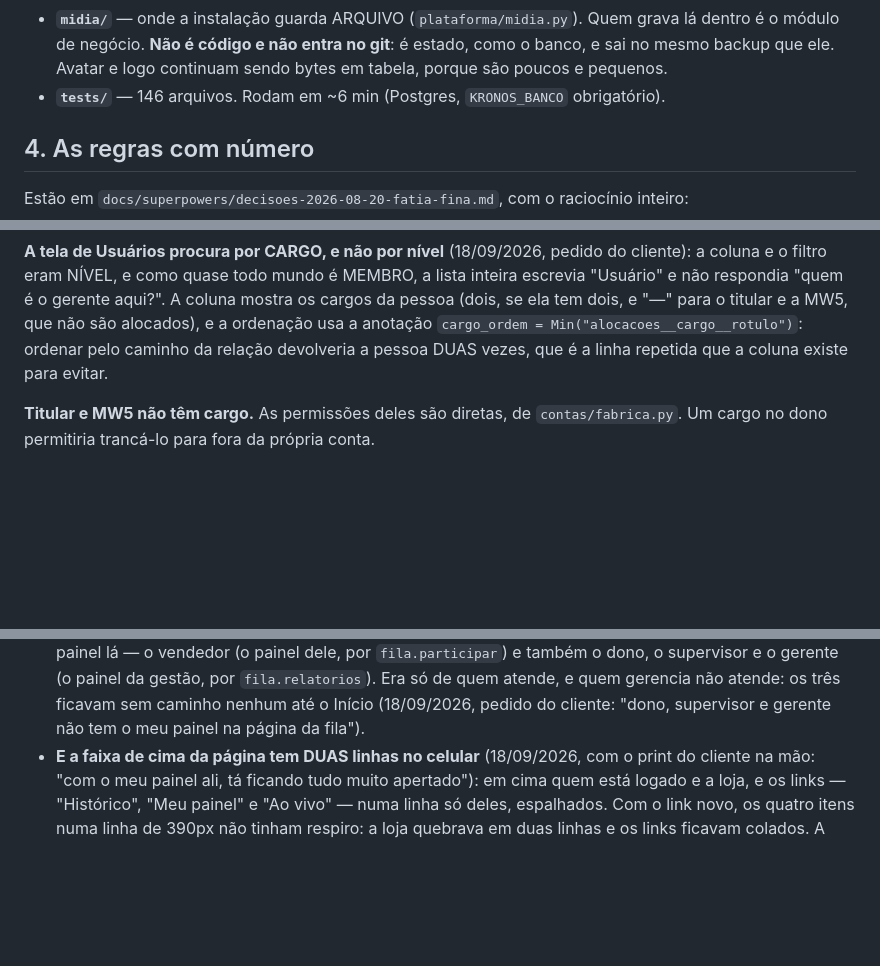
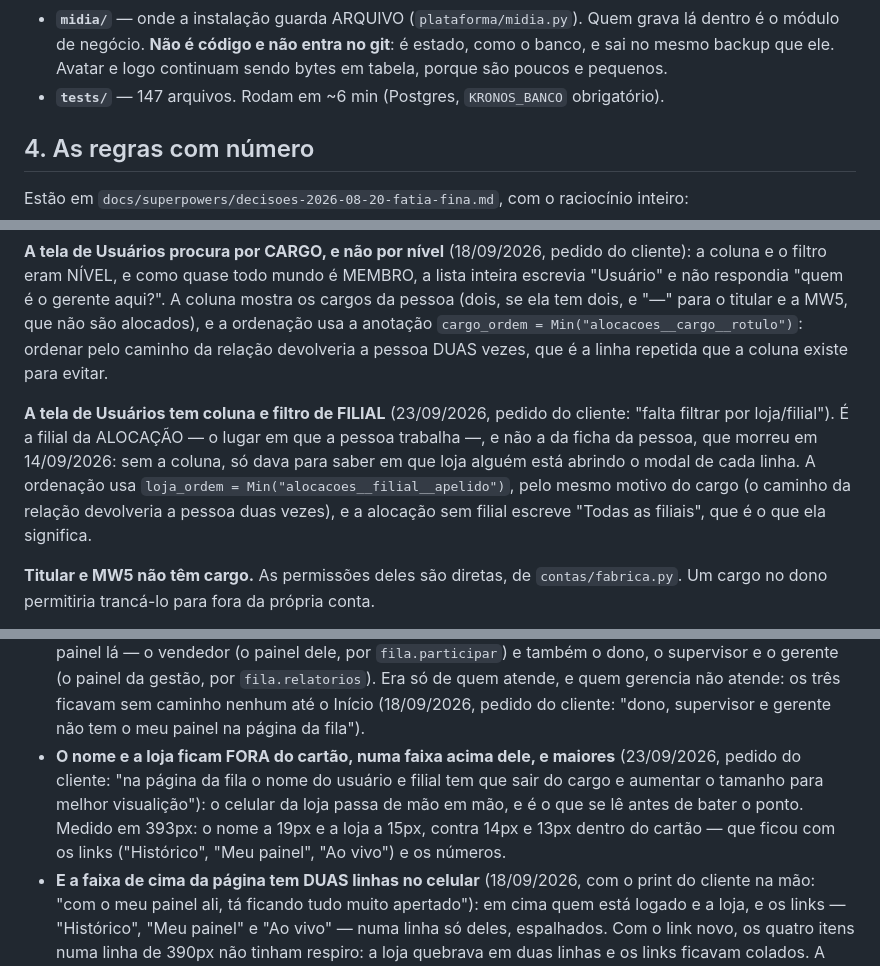
Before and after one commit to MW5-Software/fila-zero-app, a Markdown page: CLAUDE.md, 3 parts joined by grey strips. Rendered like a GitHub page; blank space fills up the shorter version.

```diff
--- a/CLAUDE.md
+++ b/CLAUDE.md
@@ -121,7 +121,7 @@ de que a regra vale:** é a base sem módulo de negócio, e a suíte passa intei
   Quem grava lá dentro é o módulo de negócio. **Não é código e não entra no
   git**: é estado, como o banco, e sai no mesmo backup que ele. Avatar e logo
   continuam sendo bytes em tabela, porque são poucos e pequenos.
-- **`tests/`** — 146 arquivos. Rodam em ~6 min (Postgres, `KRONOS_BANCO`
+- **`tests/`** — 147 arquivos. Rodam em ~6 min (Postgres, `KRONOS_BANCO`
   obrigatório).
 
 ## 4. As regras com número
@@ -311,6 +311,15 @@ e a MW5, que não são alocados), e a ordenação usa a anotação
 relação devolveria a pessoa DUAS vezes, que é a linha repetida que a coluna
 existe para evitar.
 
+**A tela de Usuários tem coluna e filtro de FILIAL** (23/09/2026, pedido do
+cliente: "falta filtrar por loja/filial"). É a filial da ALOCAÇÃO — o lugar em
+que a pessoa trabalha —, e não a da ficha da pessoa, que morreu em 14/09/2026:
+sem a coluna, só dava para saber em que loja alguém está abrindo o modal de
+cada linha. A ordenação usa `loja_ordem = Min("alocacoes__filial__apelido")`,
+pelo mesmo motivo do cargo (o caminho da relação devolveria a pessoa duas
+vezes), e a alocação sem filial escreve "Todas as filiais", que é o que ela
+significa.
+
 **Titular e MW5 não têm cargo.** As permissões deles são diretas, de
 `contas/fabrica.py`. Um cargo no dono permitiria trancá-lo para fora da própria
 conta.
@@ -797,6 +857,12 @@ plano `docs/superpowers/plans/2026-09-16-fila-painel-do-vendedor.md`.
   atende: os três ficavam sem caminho nenhum até o Início (18/09/2026, pedido
   do cliente: "dono, supervisor e gerente não tem o meu painel na página da
   fila").
+- **O nome e a loja ficam FORA do cartão, numa faixa acima dele, e maiores**
+  (23/09/2026, pedido do cliente: "na página da fila o nome do usuário e filial
+  tem que sair do cargo e aumentar o tamanho para melhor visualição"): o celular
+  da loja passa de mão em mão, e é o que se lê antes de bater o ponto. Medido em
+  393px: o nome a 19px e a loja a 15px, contra 14px e 13px dentro do cartão —
+  que ficou com os links ("Histórico", "Meu painel", "Ao vivo") e os números.
 - **E a faixa de cima da página tem DUAS linhas no celular** (18/09/2026, com o
   print do cliente na mão: "com o meu painel ali, tá ficando tudo muito
   apertado"): em cima quem está logado e a loja, e os links — "Histórico", "Meu
```
Also changed, not shown: other parts of CLAUDE.md (+52 -1 lines).
